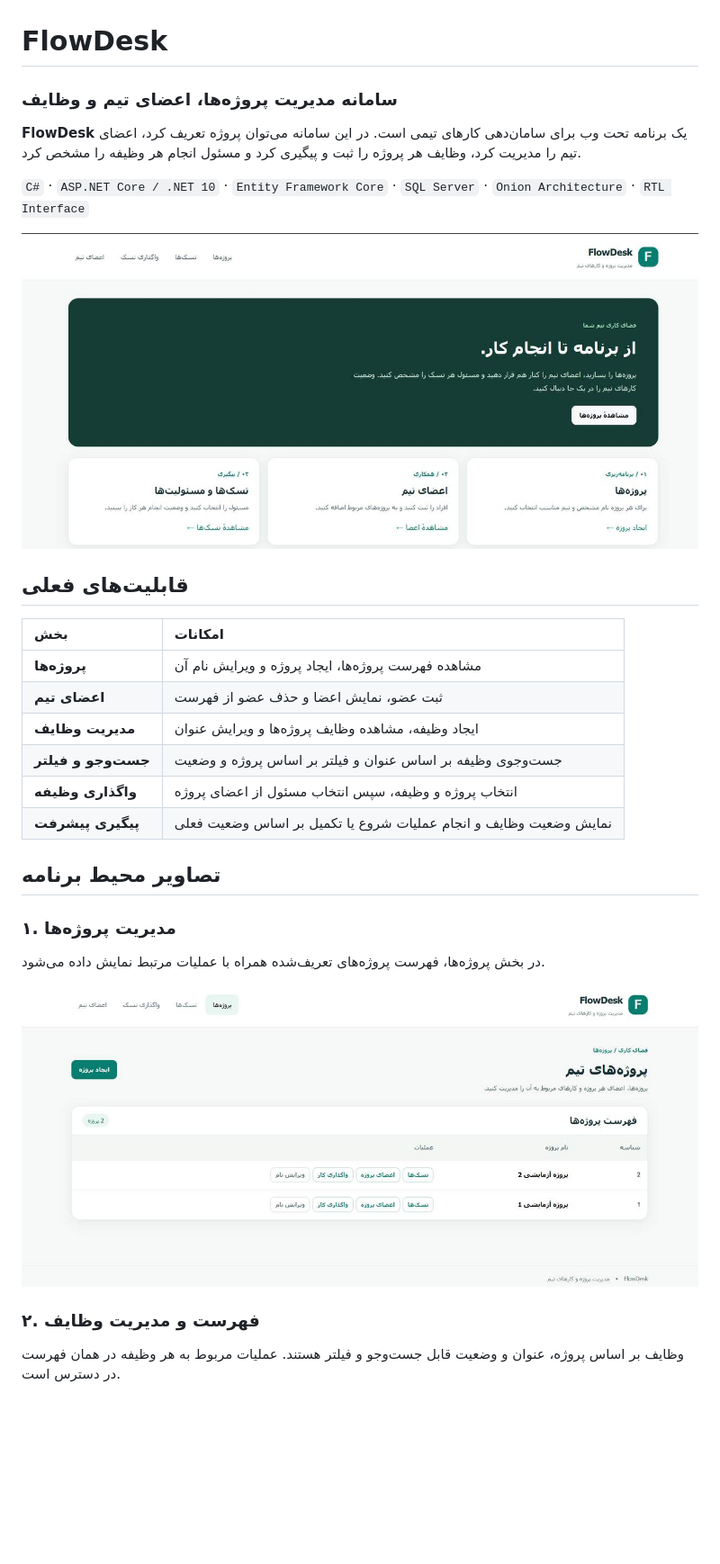
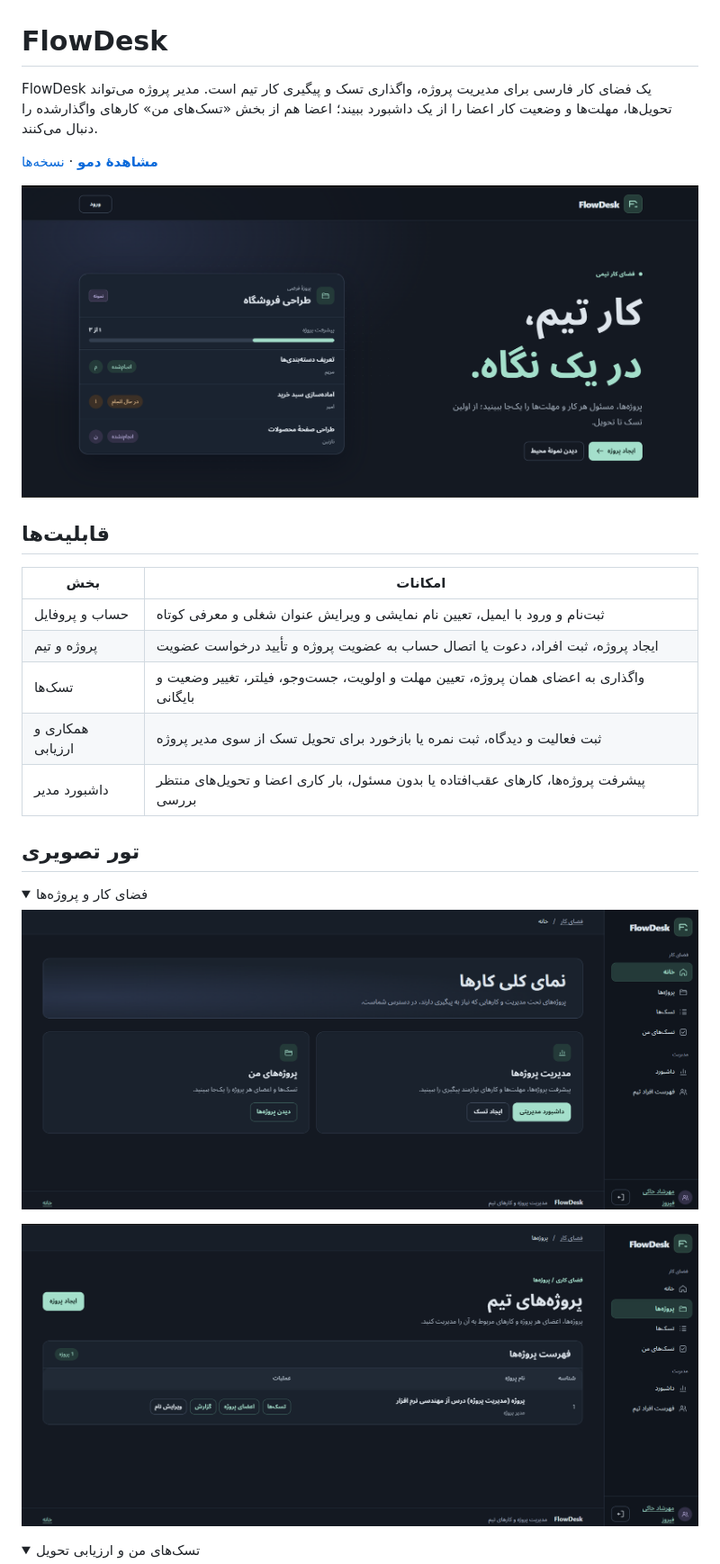
Before and after one commit to khakifirooz/FlowDesk, a Markdown page: README.md, the part around one of its changes. Shown at 90% size. Rendered like a GitHub page; pictures changed too: docs/images/landing-current.png (added), docs/images/projects-current.png (added), docs/images/workspace-current.png (added); folded sections open; blank space fills up the shorter version.

```diff
--- a/README.md
+++ b/README.md
@@ -1,33 +1,32 @@
 # FlowDesk
 
-### سامانه مدیریت پروژه‌ها، اعضای تیم و وظایف
+FlowDesk یک فضای کار فارسی برای مدیریت پروژه، واگذاری تسک و پیگیری کار تیم است. مدیر پروژه می‌تواند تحویل‌ها، مهلت‌ها و وضعیت کار اعضا را از یک داشبورد ببیند؛ اعضا هم از بخش «تسک‌های من» کارهای واگذارشده را دنبال می‌کنند.
 
-**FlowDesk** یک برنامه تحت وب برای سامان‌دهی کارهای تیمی است. در این سامانه می‌توان پروژه تعریف کرد، اعضای تیم را مدیریت کرد، وظایف هر پروژه را ثبت و پیگیری کرد و مسئول انجام هر وظیفه را مشخص کرد.
+**[مشاهدهٔ دمو](https://mehrshadkhaki-001-site1.ctempurl.com/)** · [نسخه‌ها](https://github.com/khakifirooz/FlowDesk/releases)
 
-`C#` · `ASP.NET Core / .NET 10` · `Entity Framework Core` · `SQL Server` · `Onion Architecture` · `RTL Interface`
+![صفحهٔ شروع FlowDesk با نمونه‌ای از پیشرفت پروژه](docs/images/landing-current.png)
 
-![نمای اصلی سامانه FlowDesk](docs/images/home.jpg)
-
-## قابلیت‌های فعلی
+## قابلیت‌ها
 
 | بخش | امکانات |
-| :--- | :--- |
-| **پروژه‌ها** | مشاهده فهرست پروژه‌ها، ایجاد پروژه و ویرایش نام آن |
-| **اعضای تیم** | ثبت عضو، نمایش اعضا و حذف عضو از فهرست |
-| **مدیریت وظایف** | ایجاد وظیفه، مشاهده وظایف پروژه‌ها و ویرایش عنوان |
-| **جست‌وجو و فیلتر** | جست‌وجوی وظیفه بر اساس عنوان و فیلتر بر اساس پروژه و وضعیت |
-| **واگذاری وظیفه** | انتخاب پروژه و وظیفه، سپس انتخاب مسئول از اعضای پروژه |
-| **پیگیری پیشرفت** | نمایش وضعیت وظایف و انجام عملیات شروع یا تکمیل بر اساس وضعیت فعلی |
+| --- | --- |
+| حساب و پروفایل | ثبت‌نام و ورود با ایمیل، تعیین نام نمایشی و ویرایش عنوان شغلی و معرفی کوتاه |
+| پروژه و تیم | ایجاد پروژه، ثبت افراد، دعوت یا اتصال حساب به عضویت پروژه و تأیید درخواست عضویت |
+| تسک‌ها | واگذاری به اعضای همان پروژه، تعیین مهلت و اولویت، جست‌وجو، فیلتر، تغییر وضعیت و بایگانی |
+| همکاری و ارزیابی | ثبت فعالیت و دیدگاه، ثبت نمره یا بازخورد برای تحویل تسک از سوی مدیر پروژه |
+| داشبورد مدیر | پیشرفت پروژه‌ها، کارهای عقب‌افتاده یا بدون مسئول، بار کاری اعضا و تحویل‌های منتظر بررسی |
 
-## تصاویر محیط برنامه
+## تور تصویری
 
-### ۱. مدیریت پروژه‌ها
+<details>
+<summary>فضای کار و پروژه‌ها</summary>
 
-در بخش پروژه‌ها، فهرست پروژه‌های تعریف‌شده همراه با عملیات مرتبط نمایش داده می‌شود.
+![صفحهٔ فضای کار](docs/images/workspace-current.png)
 
-![فهرست و مدیریت پروژه‌های FlowDesk](docs/images/projects.jpg)
+![فهرست پروژه‌ها](docs/images/projects-current.png)
 
-### ۲. فهرست و مدیریت وظایف
+</details>
 
-وظایف بر اساس پروژه، عنوان و وضعیت قابل جست‌وجو و فیلتر هستند. عملیات مربوط به هر وظیفه در همان فهرست در دسترس است.
+<details>
+<summary>تسک‌های من و ارزیابی تحویل</summary>
 
```
Also changed, not shown: other parts of README.md (+32 -64 lines), docs/release-v1.1.0-preview.1.md (added, +8 -0 lines), docs/images/dashboard-current.png (added), docs/images/task-review-current.png (added), docs/images/tasks-current.png (added), 12 other files.
